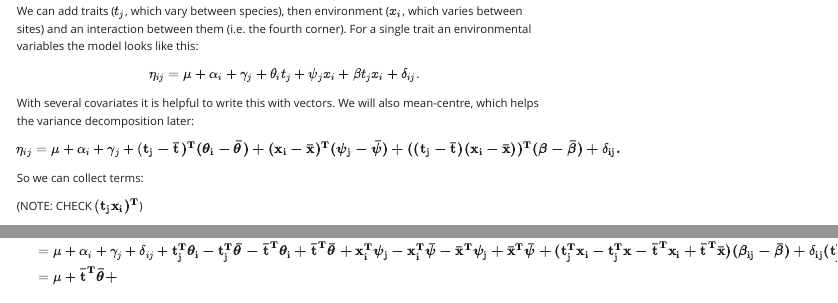
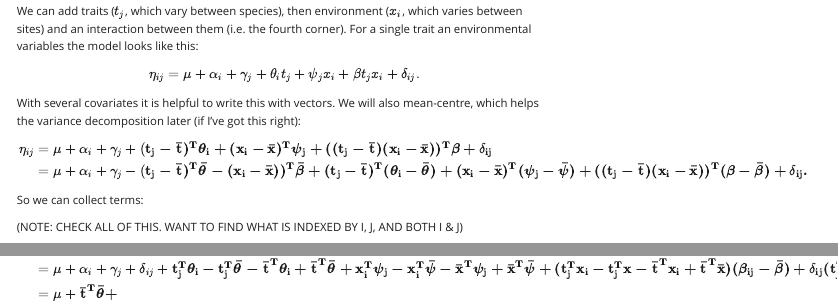
Before and after one commit to oharar/NewDiversityMetrics, a Quarto document (DiversityWithCovariates.qmd): the page in a window 1100 px wide, from 1030 px down, and a second part further down, joined at a grey line. The pictures show the output file DiversityWithCovariates.html that the author committed with the source, opened offline; Quarto's library style sheets are replaced by a plain one without menus.

Commit message:
Minor update to model with covariates.

```diff
--- a/DiversityWithCovariates.qmd
+++ b/DiversityWithCovariates.qmd
@@ -55,20 +55,27 @@ $$
 \eta_{ij} = \mu + \alpha_i + \gamma_j + \theta_i t_j + \psi_j x_i + \beta t_j x_i + \delta_{ij}.
 $$
 
-With several covariates it is helpful to write this with vectors. We will also mean-centre, which helps the variance decomposition later:
+With several covariates it is helpful to write this with vectors. We will also mean-centre, which helps the variance decomposition later (if I've got this right):
 
-$$
-\eta_{ij} = \mu + \alpha_i + \gamma_j +
+
+\begin{align}
+\eta_{ij} &= \mu + \alpha_i + \gamma_j +
+(\bf{t}_j - \bf{\bar{t}})^T \boldsymbol{\theta}_i +
+(\bf{x}_i-\bf{\bar{x}})^T \boldsymbol{\psi}_j  +
+((\bf{t}_j - \bf{\bar{t}}) (\bf{x}_i-\bf{\bar{x}}))^T \boldsymbol{\beta}  + \delta_{ij} \\
+&= \mu + \alpha_i + \gamma_j -
+(\bf{t}_j - \bf{\bar{t}})^T \boldsymbol{\bar{\theta}} - (\bf{x}_i-\bf{\bar{x}}))^T \boldsymbol{\bar{\beta}} +
 (\bf{t}_j - \bf{\bar{t}})^T (\boldsymbol{\theta}_i - \boldsymbol{\bar{\theta}}) +
 (\bf{x}_i-\bf{\bar{x}})^T (\boldsymbol{\psi}_j - \boldsymbol{\bar{\psi}})  +
 ((\bf{t}_j - \bf{\bar{t}}) (\bf{x}_i-\bf{\bar{x}}))^T (\boldsymbol{\beta}-\boldsymbol{\bar{\beta}})  + \delta_{ij}.
-$$
+\end{align}
+
 
 So we can collect terms:
 
-(NOTE: CHECK $(\bf{t}_j \bf{x}_i)^T$)
+(NOTE: CHECK ALL OF THIS. WANT TO FIND WHAT IS INDEXED BY I, J, AND BOTH I & J)
 
-$$
+
 \begin{align}
 \eta_{ij} &= \mu + \alpha_i + \gamma_j +
 (\bf{t}_j - \bf{\bar{t}})^T (\boldsymbol{\theta}_i - \boldsymbol{\bar{\theta}}) +
```
Also changed, not shown: DiversityWithCovariates.html, DiversityWithCovariates.qmd (3 more changed lines).
